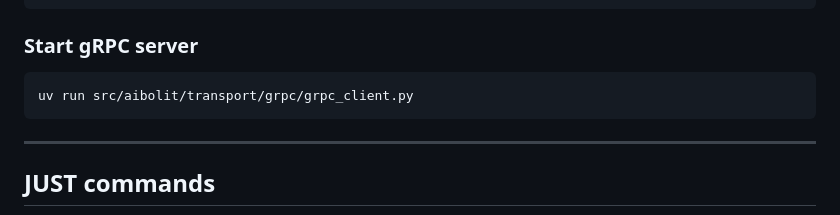
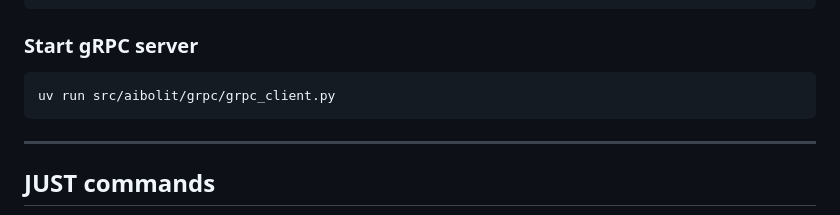
Before and after one commit to 507015T/aibolit-care-api, a Markdown page: README.md, the part around the change. GitHub-like rendering.

Commit message:
fix(docs): change start grpc command

````diff
--- a/README.md
+++ b/README.md
@@ -168,7 +168,7 @@ uv run uvicorn src.aibolit.main:make_app --factory
 ### Start gRPC server
 
 ```bash
-uv run src/aibolit/transport/grpc/grpc_client.py
+uv run src/aibolit/grpc/grpc_client.py
 ```
 
 ---
````
